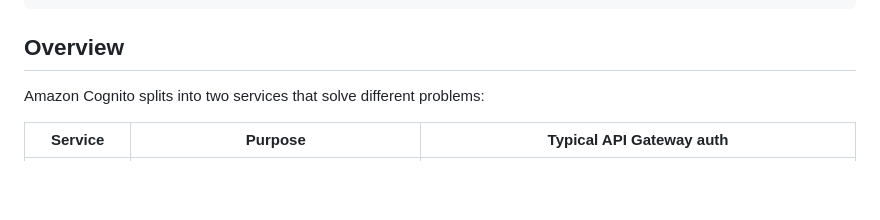
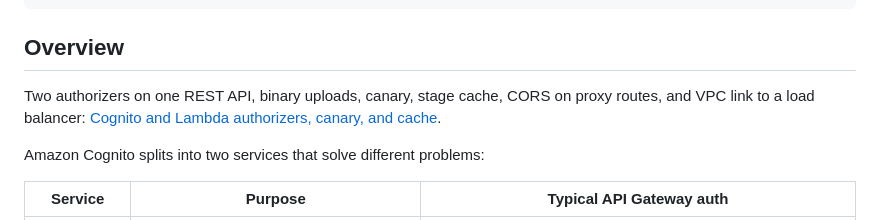
Before and after one commit to girimausam/kubeandcode, a Markdown page: src/content/aws-apigateway-cognito-auth.md, the part around the change. Drawn GitHub-style; blank space fills up the shorter version.

```diff
--- a/src/content/aws-apigateway-cognito-auth.md
+++ b/src/content/aws-apigateway-cognito-auth.md
@@ -13,6 +13,8 @@ tags:
 ---
 
 ## Overview
+
+Two authorizers on one REST API, binary uploads, canary, stage cache, CORS on proxy routes, and VPC link to a load balancer: [Cognito and Lambda authorizers, canary, and cache](./aws-apigateway-cognito-lambda-authorizers-canary.md).
 
 Amazon Cognito splits into two services that solve different problems:
 
```
Also changed, not shown: src/content/aws-apigateway-cognito-lambda-authorizers-canary.md (added, +541 -0 lines), src/content/aws-devops-system-design-checklist.md (+1 -1 lines).
